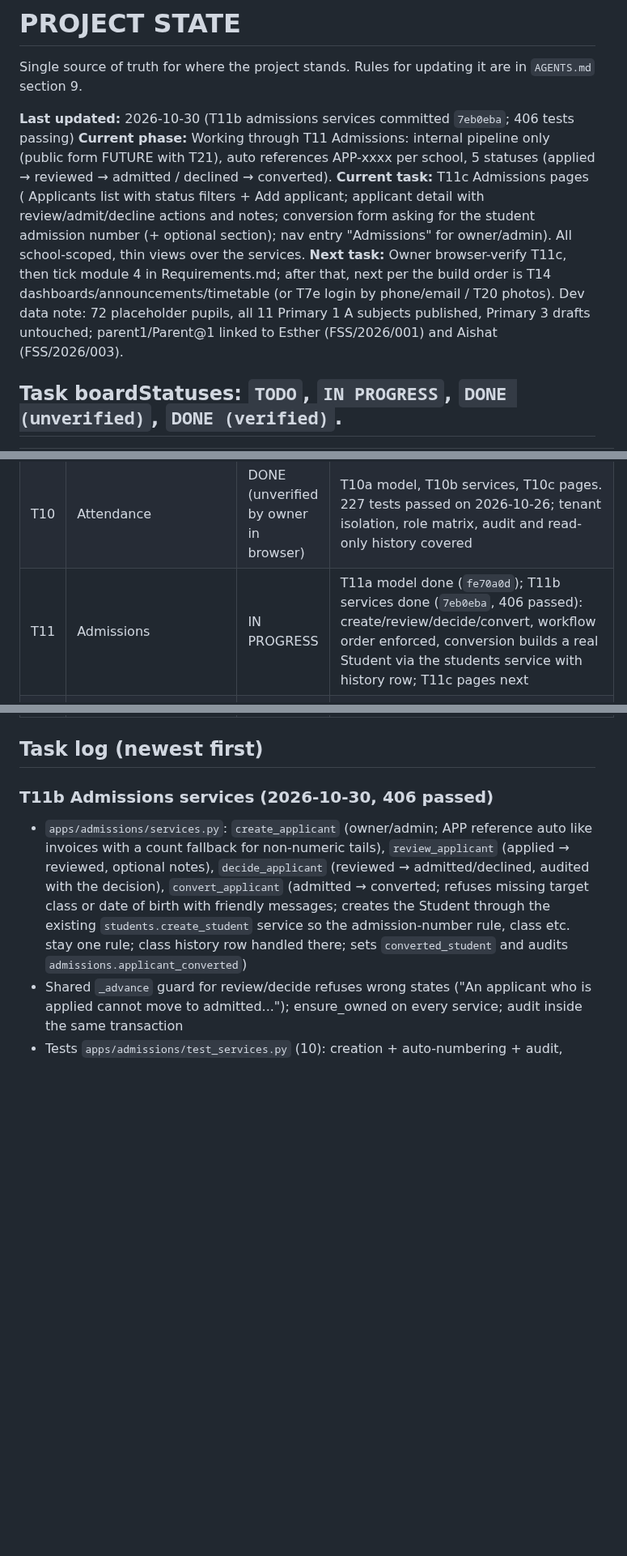
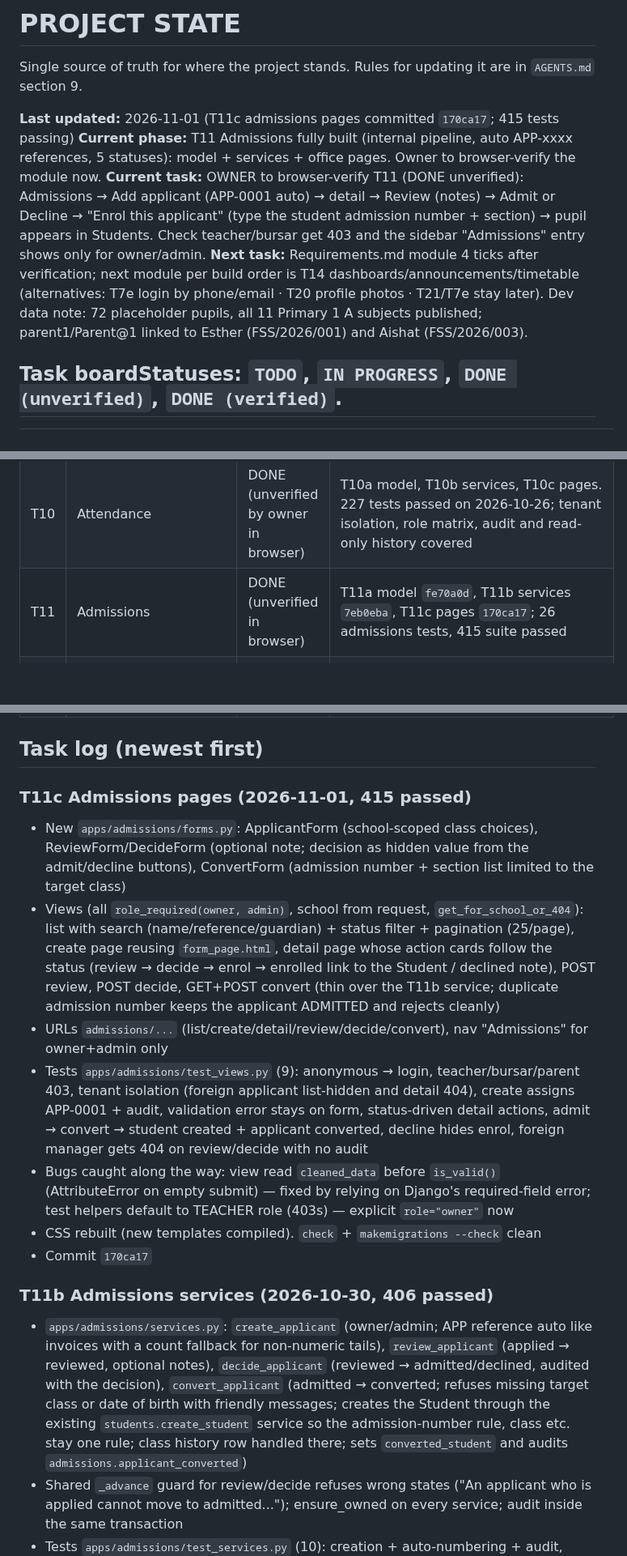
Before and after one commit to ZACCH0/SCHOOL_SAAS, a Markdown page: PROJECT_STATE.md, 3 parts joined by grey strips. Shown at 81% size. Rendered like a GitHub page; blank space fills up the shorter version.

Commit message:
docs: log T11c admissions pages

```diff
--- a/PROJECT_STATE.md
+++ b/PROJECT_STATE.md
@@ -2,10 +2,10 @@
 
 Single source of truth for where the project stands. Rules for updating it are in `AGENTS.md` section 9.
 
-**Last updated:** 2026-10-30 (T11b admissions services committed `7eb0eba`; 406 tests passing)
-**Current phase:** Working through T11 Admissions: internal pipeline only (public form FUTURE with T21), auto references APP-xxxx per school, 5 statuses (applied → reviewed → admitted / declined → converted).
-**Current task:** T11c Admissions pages ( Applicants list with status filters + Add applicant; applicant detail with review/admit/decline actions and notes; conversion form asking for the student admission number (+ optional section); nav entry "Admissions" for owner/admin). All school-scoped, thin views over the services.
-**Next task:** Owner browser-verify T11c, then tick module 4 in Requirements.md; after that, next per the build order is T14 dashboards/announcements/timetable (or T7e login by phone/email / T20 photos). Dev data note: 72 placeholder pupils, all 11 Primary 1 A subjects published, Primary 3 drafts untouched; parent1/Parent@1 linked to Esther (FSS/2026/001) and Aishat (FSS/2026/003).
+**Last updated:** 2026-11-01 (T11c admissions pages committed `170ca17`; 415 tests passing)
+**Current phase:** T11 Admissions fully built (internal pipeline, auto APP-xxxx references, 5 statuses): model + services + office pages. Owner to browser-verify the module now.
+**Current task:** OWNER to browser-verify T11 (DONE unverified): Admissions → Add applicant (APP-0001 auto) → detail → Review (notes) → Admit or Decline → "Enrol this applicant" (type the student admission number + section) → pupil appears in Students. Check teacher/bursar get 403 and the sidebar "Admissions" entry shows only for owner/admin.
+**Next task:** Requirements.md module 4 ticks after verification; next module per build order is T14 dashboards/announcements/timetable (alternatives: T7e login by phone/email · T20 profile photos · T21/T7e stay later). Dev data note: 72 placeholder pupils, all 11 Primary 1 A subjects published; parent1/Parent@1 linked to Esther (FSS/2026/001) and Aishat (FSS/2026/003).
 
 ## Task boardStatuses: `TODO`, `IN PROGRESS`, `DONE (unverified)`, `DONE (verified)`.
 
@@ -25,7 +25,7 @@ Single source of truth for where the project stands. Rules for updating it are i
 | T8 | Classes, sections, levels (Primary/JSS/SS activatable), subjects, class subjects, teacher assignments per session, class teacher | DONE (unverified by owner in browser) | T8a DONE (verified, 118 passed). T8b-1 services DONE (verified, 141 passed). T8b-2 views, forms, templates DONE (verified, 162 passed on 2026-10-26). Owner chose sections as a separate table (option A) |
 | T9 | Students and parents (parent with many children, history across promotions) | DONE (verified by owner) | T9a data model, T9b services, T9c pages. 199 tests passed; owner consulted on admission numbers: manual entry stays, no auto-numbering for now |
 | T10 | Attendance | DONE (unverified by owner in browser) | T10a model, T10b services, T10c pages. 227 tests passed on 2026-10-26; tenant isolation, role matrix, audit and read-only history covered |
-| T11 | Admissions | IN PROGRESS | T11a model done (`fe70a0d`); T11b services done (`7eb0eba`, 406 passed): create/review/decide/convert, workflow order enforced, conversion builds a real Student via the students service with history row; T11c pages next |
+| T11 | Admissions | DONE (unverified in browser) | T11a model `fe70a0d`, T11b services `7eb0eba`, T11c pages `170ca17`; 26 admissions tests, 415 suite passed |
 | T7d | Admin resets a user's password (temporary password, forced change) for users without email | DONE (unverified in browser) | Commit `52a3727`; 8 tests in apps/accounts/test_password_admin.py; 389 passed |
 | T12 | Assessments, results, grading, workflow, report cards (PDF) | DONE (verified) | T12a verified 2026-10-28; T12b/c workflow + notifications verified in browser; T12d PDF verified; T12e ranking/totals/attendance + HTML restyle approved by owner 2026-10-30. 381 tests passed |
 | T13 | Finance: fee structures, invoices, payments, receipts, balances | DONE (unverified by owner in browser) | T13a model, T13b services, T13c pages. 257 tests passed on 2026-10-26; idempotent payments, no overpay, audit, tenant isolation |
@@ -50,6 +50,15 @@ Single source of truth for where the project stands. Rules for updating it are i
 | P3 | Parent portal step 3: report card HTML + PDF for linked parents | DONE (verified) | Owner opened/downloaded the PDF from the portal; label size fixed on their feedback. 20 portal tests; 376 passed |
 
 ## Task log (newest first)
+
+### T11c Admissions pages (2026-11-01, 415 passed)
+- New `apps/admissions/forms.py`: ApplicantForm (school-scoped class choices), ReviewForm/DecideForm (optional note; decision as hidden value from the admit/decline buttons), ConvertForm (admission number + section list limited to the target class)
+- Views (all `role_required(owner, admin)`, school from request, `get_for_school_or_404`): list with search (name/reference/guardian) + status filter + pagination (25/page), create page reusing `form_page.html`, detail page whose action cards follow the status (review → decide → enrol → enrolled link to the Student / declined note), POST review, POST decide, GET+POST convert (thin over the T11b service; duplicate admission number keeps the applicant ADMITTED and rejects cleanly)
+- URLs `admissions/...` (list/create/detail/review/decide/convert), nav "Admissions" for owner+admin only
+- Tests `apps/admissions/test_views.py` (9): anonymous → login, teacher/bursar/parent 403, tenant isolation (foreign applicant list-hidden and detail 404), create assigns APP-0001 + audit, validation error stays on form, status-driven detail actions, admit → convert → student created + applicant converted, decline hides enrol, foreign manager gets 404 on review/decide with no audit
+- Bugs caught along the way: view read `cleaned_data` before `is_valid()` (AttributeError on empty submit) — fixed by relying on Django's required-field error; test helpers default to TEACHER role (403s) — explicit `role="owner"` now
+- CSS rebuilt (new templates compiled). `check` + `makemigrations --check` clean
+- Commit `170ca17`
 
 ### T11b Admissions services (2026-10-30, 406 passed)
 - `apps/admissions/services.py`: `create_applicant` (owner/admin; APP reference auto like invoices with a count fallback for non-numeric tails), `review_applicant` (applied → reviewed, optional notes), `decide_applicant` (reviewed → admitted/declined, audited with the decision), `convert_applicant` (admitted → converted; refuses missing target class or date of birth with friendly messages; creates the Student through the existing `students.create_student` service so the admission-number rule, class etc. stay one rule; class history row handled there; sets `converted_student` and audits `admissions.applicant_converted`)
```
